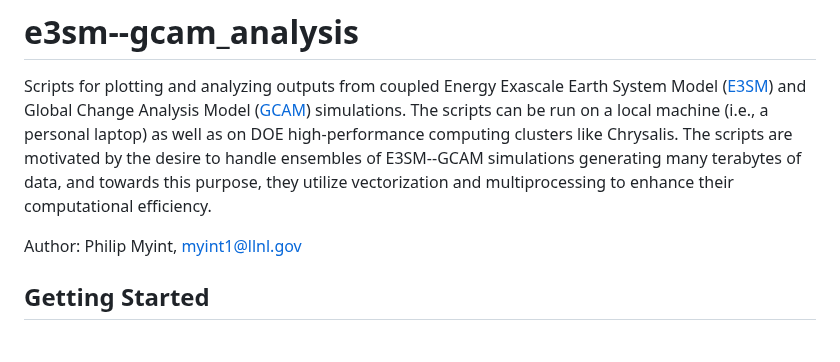
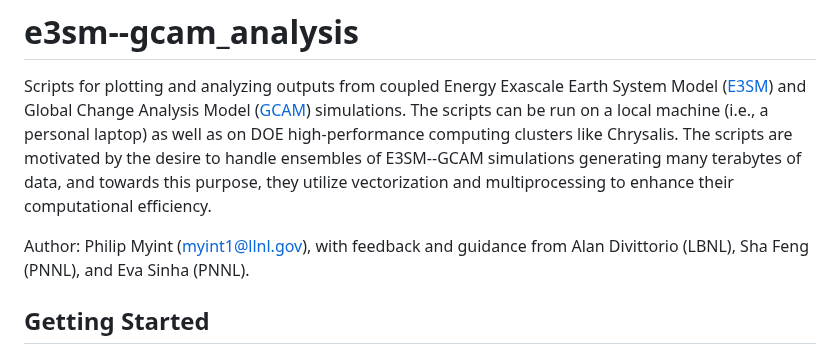
Before and after one commit to philipmyint/e3sm--gcam_analysis, a Markdown page: README.md, the part around the change. Rendered like a GitHub page.

Commit message:
More modifications to README.

```diff
--- a/README.md
+++ b/README.md
@@ -1,7 +1,7 @@
 # e3sm--gcam_analysis
 Scripts for plotting and analyzing outputs from coupled Energy Exascale Earth System Model ([E3SM](https://github.com/E3SM-Project/E3SM)) and Global Change Analysis Model ([GCAM](https://gcims.pnnl.gov/modeling/gcam-global-change-analysis-model)) simulations. The scripts can be run on a local machine (i.e., a personal laptop) as well as on DOE high-performance computing clusters like Chrysalis. The scripts are motivated by the desire to handle ensembles of E3SM--GCAM simulations generating many terabytes of data, and towards this purpose, they utilize vectorization and multiprocessing to enhance their computational efficiency.
 
-Author: Philip Myint, [myint1@llnl.gov](myint1@llnl.gov)
+Author: Philip Myint ([myint1@llnl.gov](myint1@llnl.gov)), with feedback and guidance from Alan Divittorio (LBNL), Sha Feng (PNNL), and Eva Sinha (PNNL).
 
 ## Getting Started
 ### Overview of directories
```
